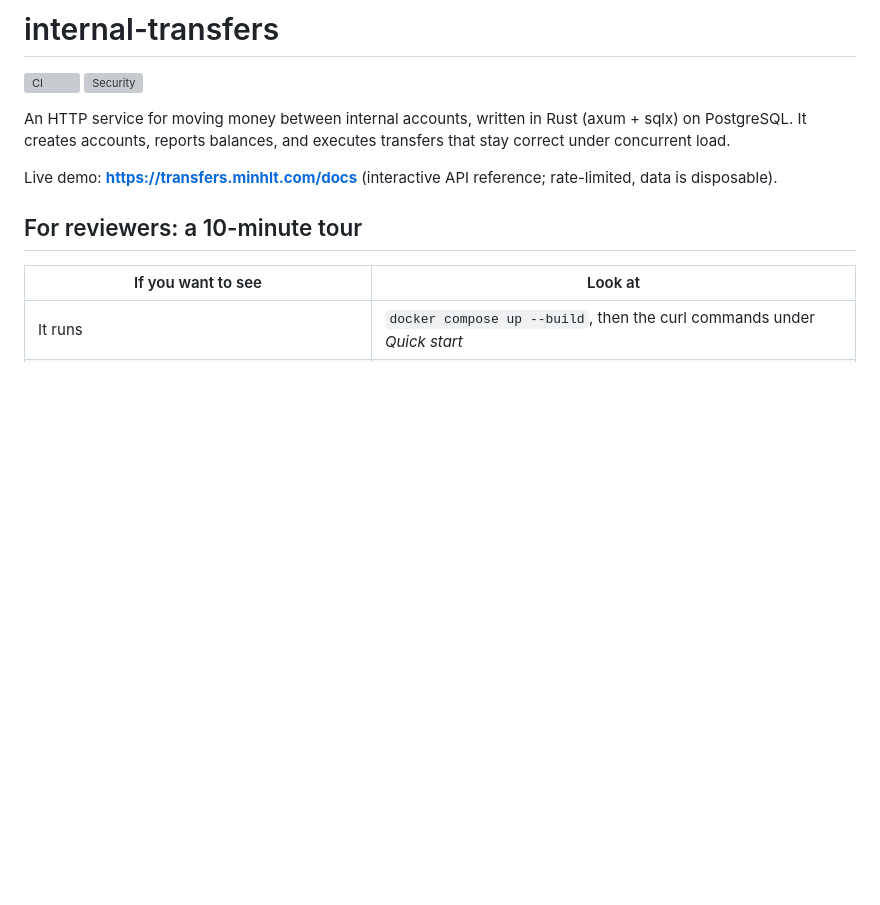
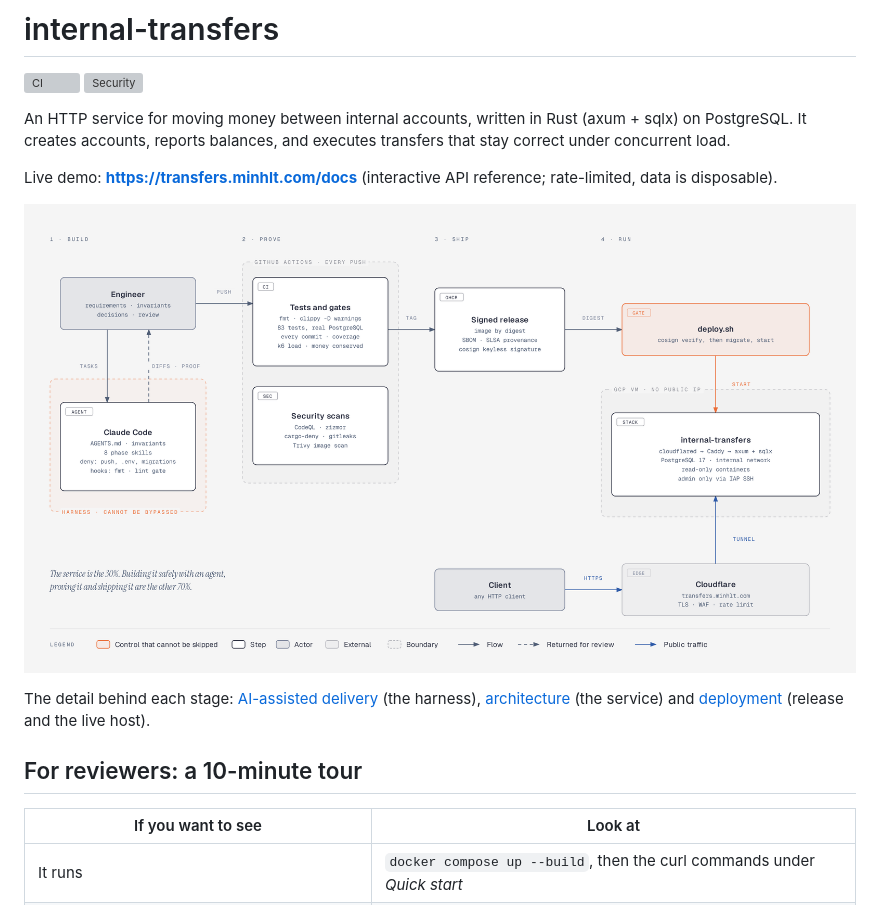
Before and after one commit to luuthanhminh/internal-transfers-rs, a Markdown page: README.md, the part around the change. Drawn GitHub-style; pictures changed too: docs/diagrams/overview.png (added); blank space fills up the shorter version; grey boxes are pictures that could not be loaded.

```diff
--- a/README.md
+++ b/README.md
@@ -9,6 +9,12 @@ transfers that stay correct under concurrent load.
 
 Live demo: **https://transfers.minhlt.com/docs** (interactive API reference;
 rate-limited, data is disposable).
+
+![How the service is built, proven, shipped and run](docs/diagrams/overview.png)
+
+The detail behind each stage: [AI-assisted delivery](docs/ai-assisted-delivery.md)
+(the harness), [architecture](docs/architecture.md) (the service) and
+[deployment](docs/deployment.md) (release and the live host).
 
 ## For reviewers: a 10-minute tour
 
```
Also changed, not shown: docs/ai-assisted-delivery.md (+8 -0 lines), 14 other files.
